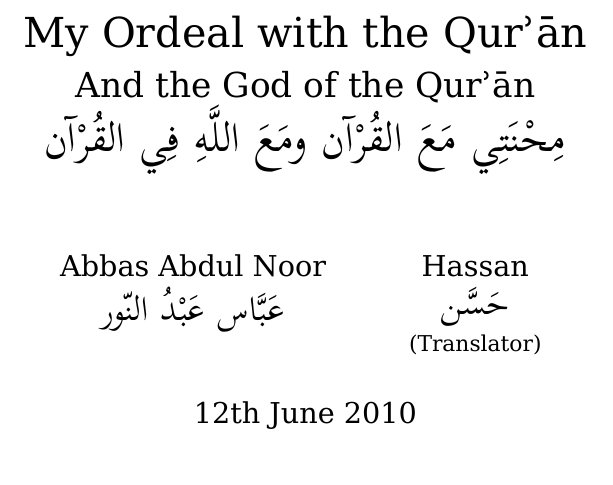
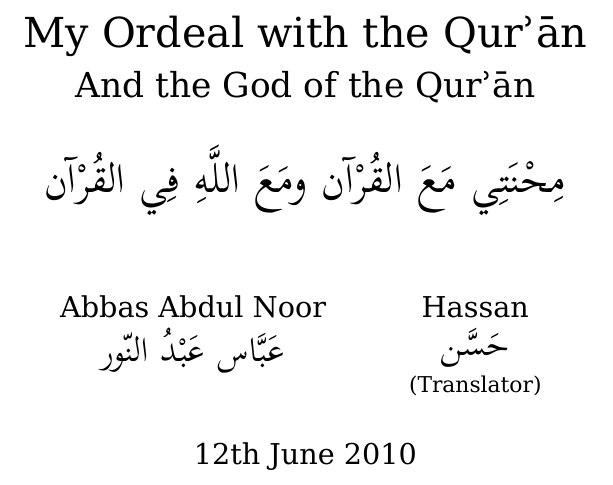
Before and after one commit to alsanaaziz/salam, a LaTeX thesis (books/My_Ordeal_With_The_Quran.tex): part of page 1 of 63, cut so that both start at the same text. Compiled offline with XeLaTeX.

Commit message:
books: increased the space between the English and Arabic title.

```diff
--- a/books/My_Ordeal_With_The_Quran.tex
+++ b/books/My_Ordeal_With_The_Quran.tex
@@ -55,7 +55,8 @@
 \pagestyle{plain}
 
 \def\arabictitle{مِحْنَتِي مَعَ القُرْآن ومَعَ اللَّهِ فِي القُرْآن}
-\title{My Ordeal with the \Quran\\{\Large And the God of the \Quran}\\
+\title{My Ordeal with the \Quran\\{\Large And the God of the \Quran}
+\vskip 0.5cm
 \ar{\Large \arabictitle}}
 
 \def\abbasAr{عَبَّاس عَبْدُ النّور}
```
